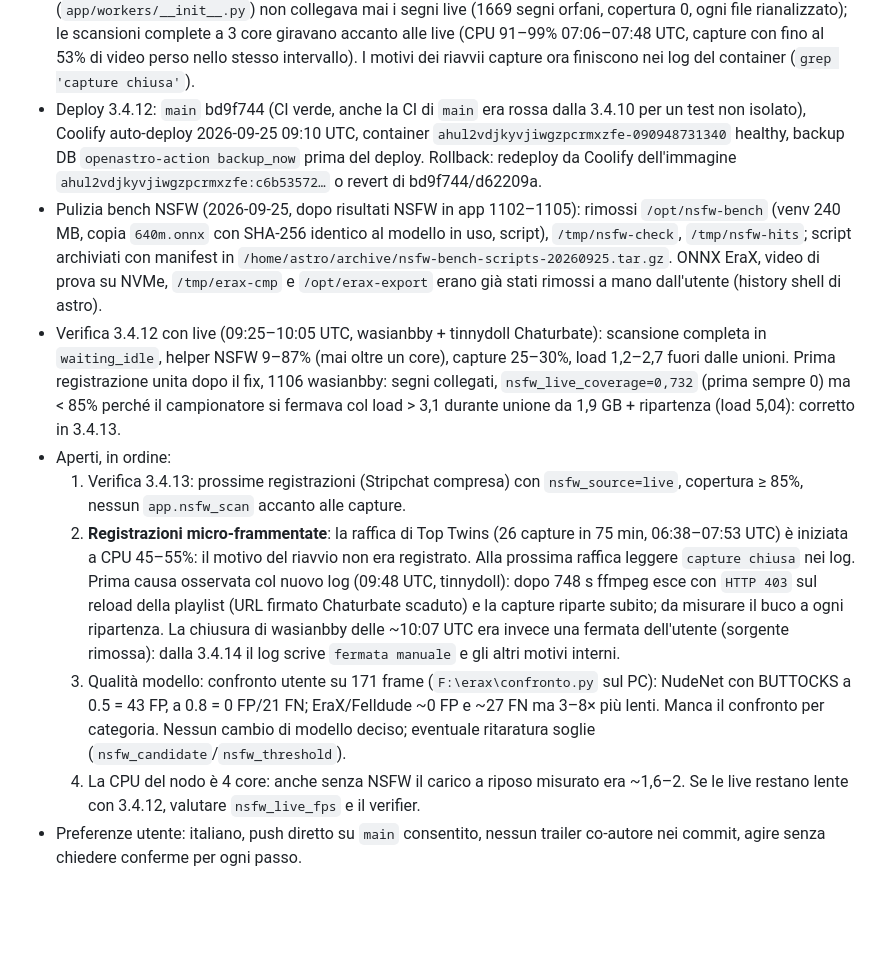
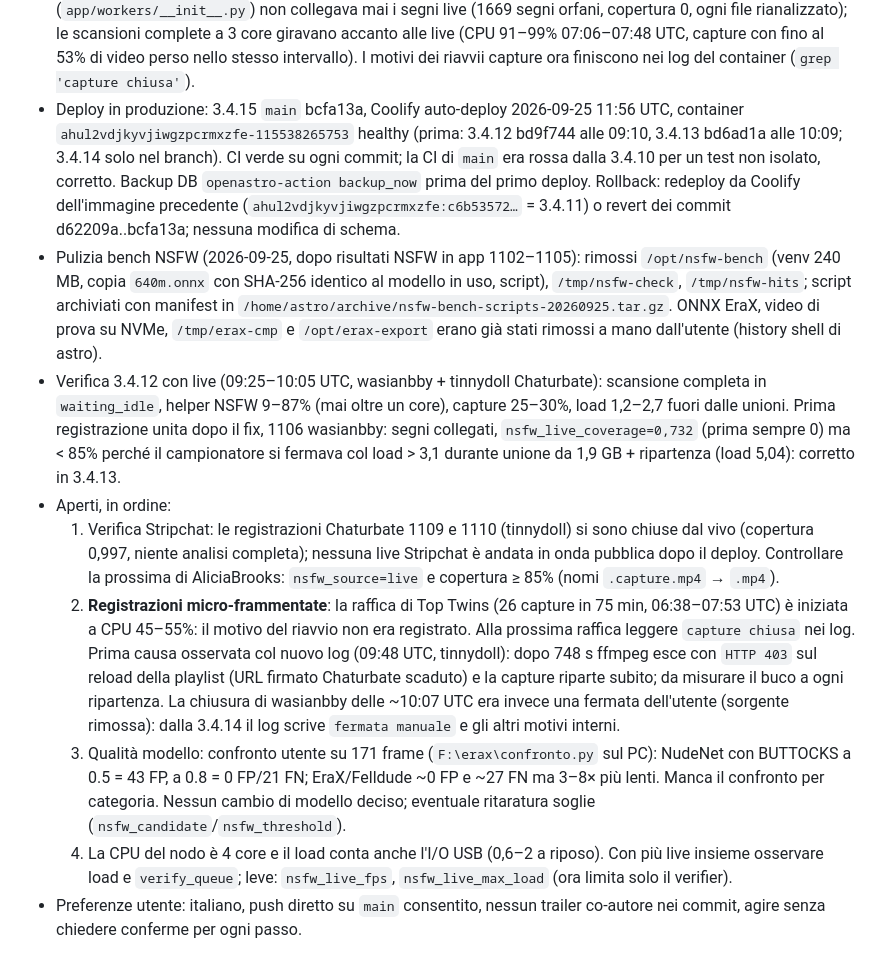
Before and after one commit to astropuzzo/LiveVault-Test, a Markdown page: AI-HANDOFF.md, the part around the change. Drawn GitHub-style; blank space fills up the shorter version.

Commit message:
docs(handoff): 3.4.15 in production, live closure verified on Chaturbate, Stripchat pending

```diff
--- a/AI-HANDOFF.md
+++ b/AI-HANDOFF.md
@@ -47,11 +47,14 @@ in Cronologia" e NSFW 3.3/3.4) e [MP4-HLS-RECOVERY.md](docs/MP4-HLS-RECOVERY.md)
   giravano accanto alle live (CPU 91–99% 07:06–07:48 UTC, capture con fino al 53%
   di video perso nello stesso intervallo). I motivi dei riavvii capture ora finiscono
   nei log del container (`grep 'capture chiusa'`).
-- Deploy 3.4.12: `main` bd9f744 (CI verde, anche la CI di `main` era rossa dalla
-  3.4.10 per un test non isolato), Coolify auto-deploy 2026-09-25 09:10 UTC,
-  container `ahul2vdjkyvjiwgzpcrmxzfe-090948731340` healthy, backup DB
-  `openastro-action backup_now` prima del deploy. Rollback: redeploy da Coolify
-  dell'immagine `ahul2vdjkyvjiwgzpcrmxzfe:c6b53572…` o revert di bd9f744/d62209a.
+- Deploy in produzione: 3.4.15 `main` bcfa13a, Coolify auto-deploy 2026-09-25
+  11:56 UTC, container `ahul2vdjkyvjiwgzpcrmxzfe-115538265753` healthy (prima:
+  3.4.12 bd9f744 alle 09:10, 3.4.13 bd6ad1a alle 10:09; 3.4.14 solo nel branch).
+  CI verde su ogni commit; la CI di `main` era rossa dalla 3.4.10 per un test non
+  isolato, corretto. Backup DB `openastro-action backup_now` prima del primo deploy.
+  Rollback: redeploy da Coolify dell'immagine precedente
+  (`ahul2vdjkyvjiwgzpcrmxzfe:c6b53572…` = 3.4.11) o revert dei commit
+  d62209a..bcfa13a; nessuna modifica di schema.
 - Pulizia bench NSFW (2026-09-25, dopo risultati NSFW in app 1102–1105): rimossi
   `/opt/nsfw-bench` (venv 240 MB, copia `640m.onnx` con SHA-256 identico al modello
   in uso, script), `/tmp/nsfw-check`, `/tmp/nsfw-hits`; script archiviati con
@@ -65,8 +68,10 @@ in Cronologia" e NSFW 3.3/3.4) e [MP4-HLS-RECOVERY.md](docs/MP4-HLS-RECOVERY.md)
   0) ma < 85% perché il campionatore si fermava col load > 3,1 durante unione da
   1,9 GB + ripartenza (load 5,04): corretto in 3.4.13.
 - Aperti, in ordine:
-  1. Verifica 3.4.13: prossime registrazioni (Stripchat compresa) con
-     `nsfw_source=live`, copertura ≥ 85%, nessun `app.nsfw_scan` accanto alle capture.
+  1. Verifica Stripchat: le registrazioni Chaturbate 1109 e 1110 (tinnydoll) si sono
+     chiuse dal vivo (copertura 0,997, niente analisi completa); nessuna live Stripchat
+     è andata in onda pubblica dopo il deploy. Controllare la prossima di AliciaBrooks:
+     `nsfw_source=live` e copertura ≥ 85% (nomi `.capture.mp4` → `.mp4`).
   2. **Registrazioni micro-frammentate**: la raffica di Top Twins (26 capture in
      75 min, 06:38–07:53 UTC) è iniziata a CPU 45–55%: il motivo del riavvio non era
      registrato. Alla prossima raffica leggere `capture chiusa` nei log. Prima
@@ -79,8 +84,9 @@ in Cronologia" e NSFW 3.3/3.4) e [MP4-HLS-RECOVERY.md](docs/MP4-HLS-RECOVERY.md)
      NudeNet con BUTTOCKS a 0.5 = 43 FP, a 0.8 = 0 FP/21 FN; EraX/Felldude ~0 FP e
      ~27 FN ma 3–8× più lenti. Manca il confronto per categoria. Nessun cambio di
      modello deciso; eventuale ritaratura soglie (`nsfw_candidate`/`nsfw_threshold`).
-  4. La CPU del nodo è 4 core: anche senza NSFW il carico a riposo misurato era ~1,6–2.
-     Se le live restano lente con 3.4.12, valutare `nsfw_live_fps` e il verifier.
+  4. La CPU del nodo è 4 core e il load conta anche l'I/O USB (0,6–2 a riposo). Con
+     più live insieme osservare load e `verify_queue`; leve: `nsfw_live_fps`,
+     `nsfw_live_max_load` (ora limita solo il verifier).
 - Preferenze utente: italiano, push diretto su `main` consentito, nessun trailer
   co-autore nei commit, agire senza chiedere conferme per ogni passo.
 
```
